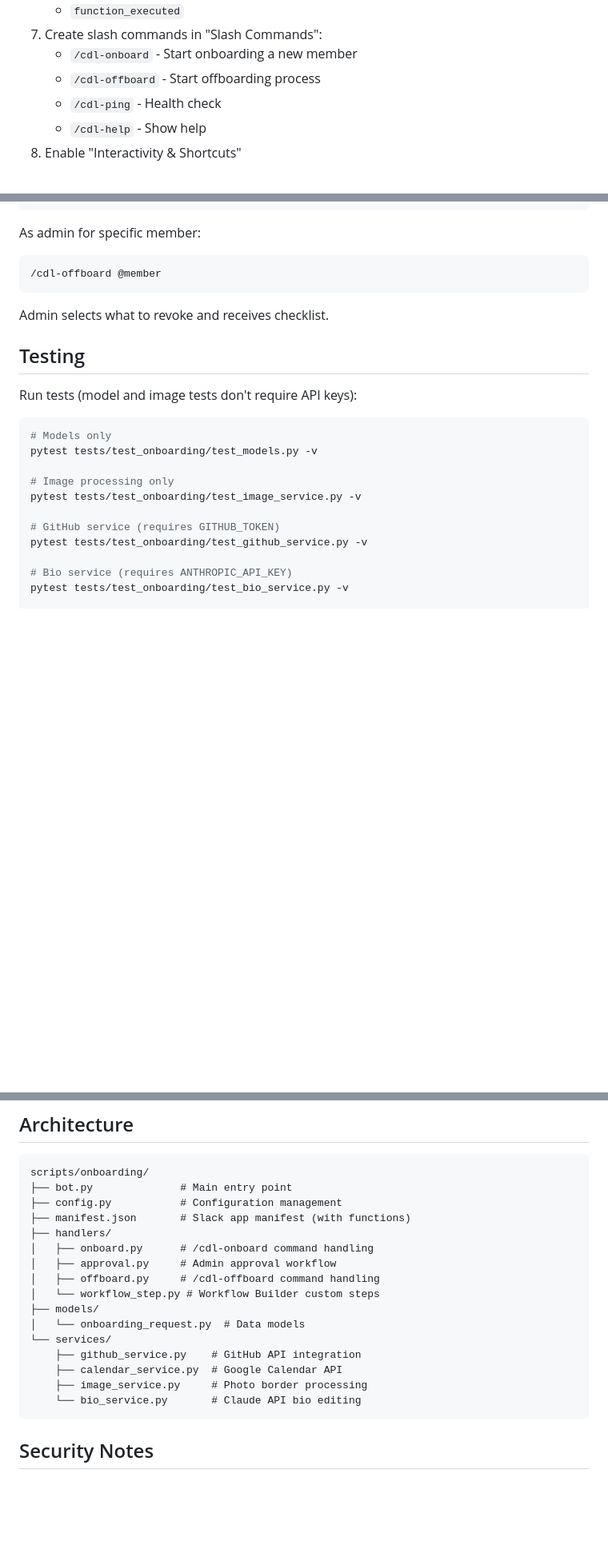
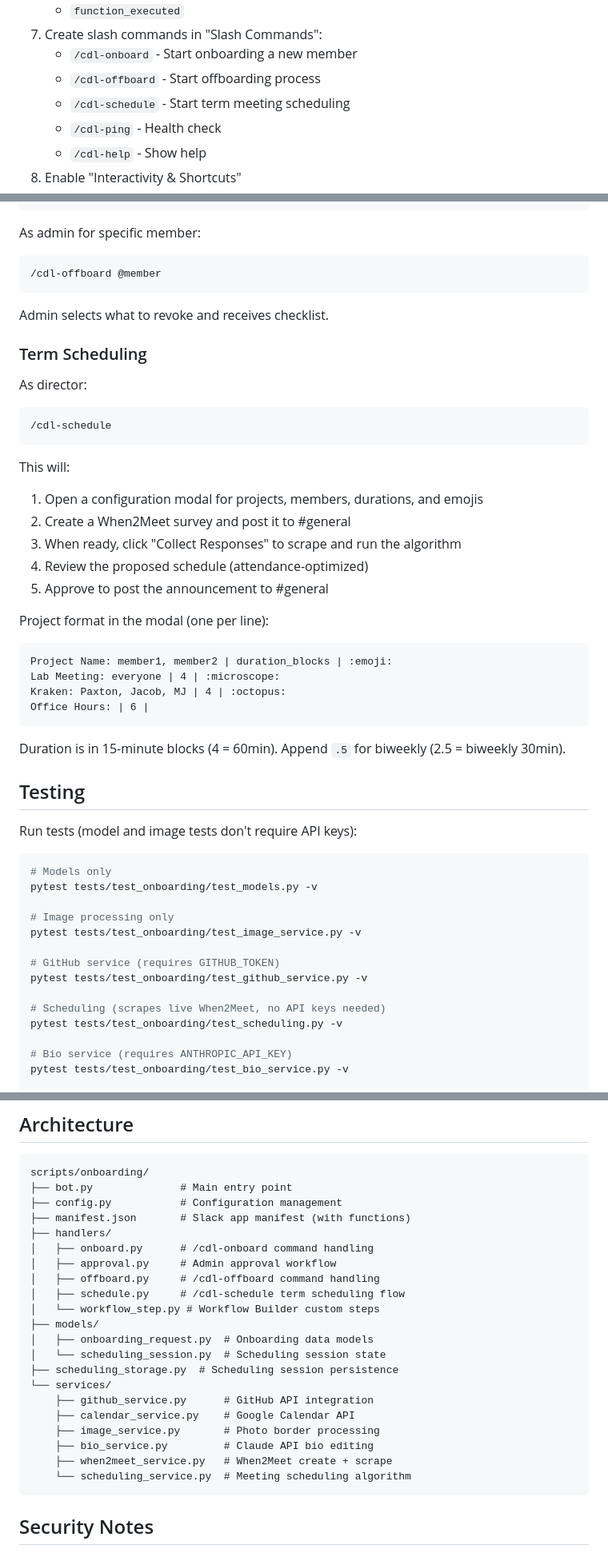
Before and after one commit to ContextLab/lab-manual, a Markdown page: scripts/onboarding/README.md, 3 parts joined by grey strips. Shown at 80% size. GitHub-like rendering; blank space fills up the shorter version.

Commit message:
Document /cdl-schedule command in README
Add scheduling feature to features, usage, testing, and architecture sections.

Co-Authored-By: Claude Opus 4.6 <noreply@anthropic.com>

````diff
--- a/scripts/onboarding/README.md
+++ b/scripts/onboarding/README.md
@@ -59,6 +70,7 @@ Admin can also start onboarding manually:
 7. Create slash commands in "Slash Commands":
    - `/cdl-onboard` - Start onboarding a new member
    - `/cdl-offboard` - Start offboarding process
+   - `/cdl-schedule` - Start term meeting scheduling
    - `/cdl-ping` - Health check
    - `/cdl-help` - Show help
 8. Enable "Interactivity & Shortcuts"
@@ -161,6 +173,30 @@ As admin for specific member:
 
 Admin selects what to revoke and receives checklist.
 
+### Term Scheduling
+
+As director:
+```
+/cdl-schedule
+```
+
+This will:
+1. Open a configuration modal for projects, members, durations, and emojis
+2. Create a When2Meet survey and post it to #general
+3. When ready, click "Collect Responses" to scrape and run the algorithm
+4. Review the proposed schedule (attendance-optimized)
+5. Approve to post the announcement to #general
+
+Project format in the modal (one per line):
+```
+Project Name: member1, member2 | duration_blocks | :emoji:
+Lab Meeting: everyone | 4 | :microscope:
+Kraken: Paxton, Jacob, MJ | 4 | :octopus:
+Office Hours: | 6 |
+```
+
+Duration is in 15-minute blocks (4 = 60min). Append `.5` for biweekly (2.5 = biweekly 30min).
+
 ## Testing
 
 Run tests (model and image tests don't require API keys):
@@ -173,6 +209,9 @@ pytest tests/test_onboarding/test_image_service.py -v
 
 # GitHub service (requires GITHUB_TOKEN)
 pytest tests/test_onboarding/test_github_service.py -v
+
+# Scheduling (scrapes live When2Meet, no API keys needed)
+pytest tests/test_onboarding/test_scheduling.py -v
 
 # Bio service (requires ANTHROPIC_API_KEY)
 pytest tests/test_onboarding/test_bio_service.py -v
@@ -222,14 +261,19 @@ scripts/onboarding/
 │   ├── onboard.py      # /cdl-onboard command handling
 │   ├── approval.py     # Admin approval workflow
 │   ├── offboard.py     # /cdl-offboard command handling
+│   ├── schedule.py     # /cdl-schedule term scheduling flow
 │   └── workflow_step.py # Workflow Builder custom steps
 ├── models/
-│   └── onboarding_request.py  # Data models
+│   ├── onboarding_request.py  # Onboarding data models
+│   └── scheduling_session.py  # Scheduling session state
+├── scheduling_storage.py  # Scheduling session persistence
 └── services/
-    ├── github_service.py    # GitHub API integration
-    ├── calendar_service.py  # Google Calendar API
-    ├── image_service.py     # Photo border processing
-    └── bio_service.py       # Claude API bio editing
+    ├── github_service.py      # GitHub API integration
+    ├── calendar_service.py    # Google Calendar API
+    ├── image_service.py       # Photo border processing
+    ├── bio_service.py         # Claude API bio editing
+    ├── when2meet_service.py   # When2Meet create + scrape
+    └── scheduling_service.py  # Meeting scheduling algorithm
 ```
 
 ## Security Notes
````
Also changed, not shown: other parts of scripts/onboarding/README.md (+11 -0 lines).
